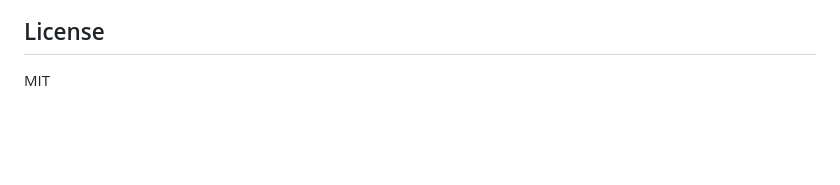
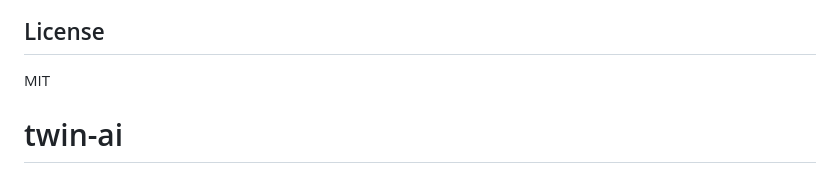
Before and after one commit to KilloSoftwares/MerryNet, a Markdown page: README.md, the part around the change. GitHub-like rendering; blank space fills up the shorter version.

```diff
--- a/README.md
+++ b/README.md
@@ -214,3 +214,4 @@ ansible-playbook -i inventory/hosts.yml playbooks/deploy-gateway.yml
 ## License
 
 MIT
+# twin-ai
```
